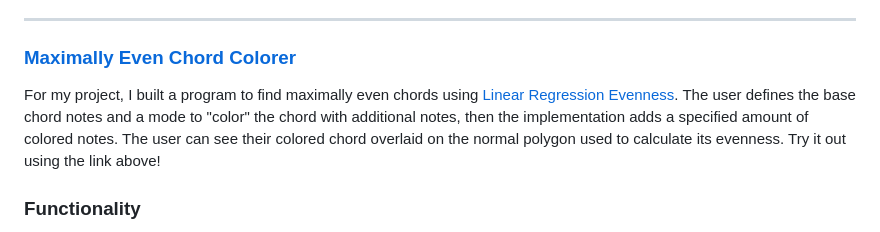
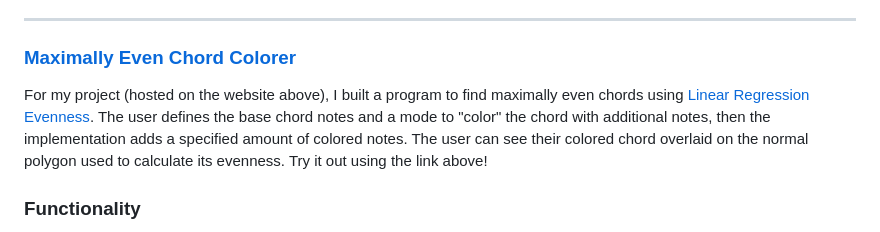
Before and after one commit to Jakedude18/chordColorer, a Markdown page: README.md, the part around the change. GitHub-like rendering.

```diff
--- a/README.md
+++ b/README.md
@@ -9,7 +9,7 @@
 
 ### [Maximally Even Chord Colorer](https://jakedude18.pythonanywhere.com/)
 
-For my project, I built a program to find maximally even chords using [Linear Regression Evenness](#Linear-Regression-Evenness). The user defines the base chord notes and a mode to "color" the chord with additional notes, then the implementation adds a specified amount of colored notes. The user can see their colored chord overlaid on the normal polygon used to calculate its evenness. Try it out using the link above!
+For my project (hosted on the website above), I built a program to find maximally even chords using [Linear Regression Evenness](#Linear-Regression-Evenness). The user defines the base chord notes and a mode to "color" the chord with additional notes, then the implementation adds a specified amount of colored notes. The user can see their colored chord overlaid on the normal polygon used to calculate its evenness. Try it out using the link above!
 
 ### Functionality
 
```
